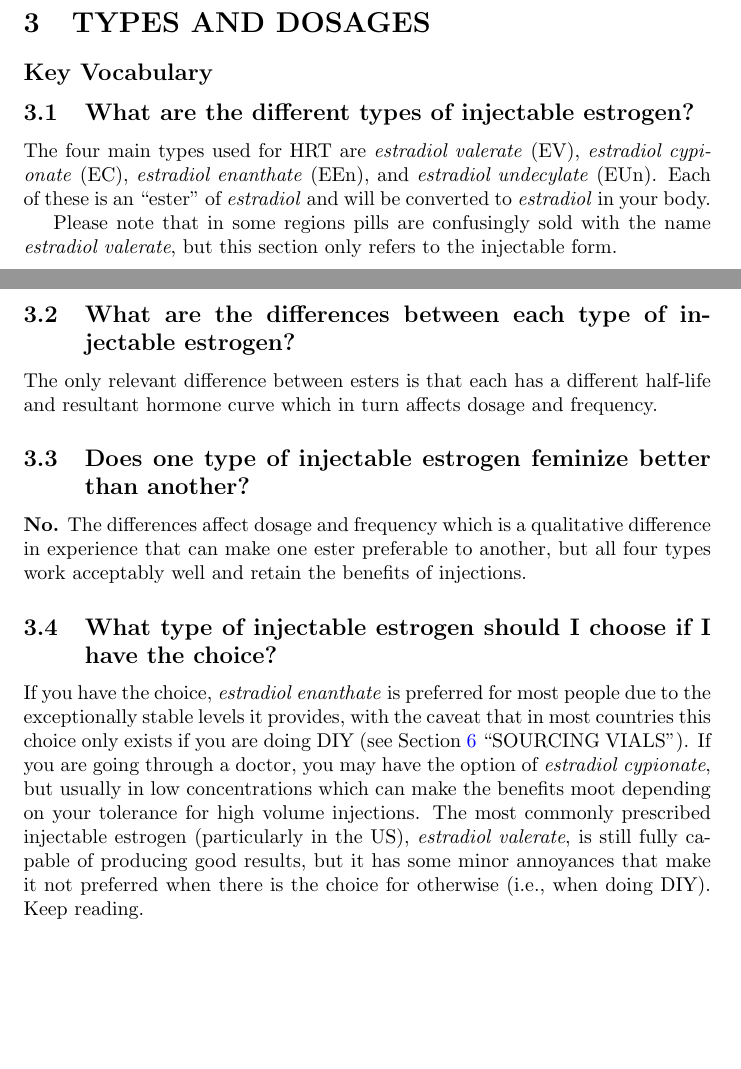
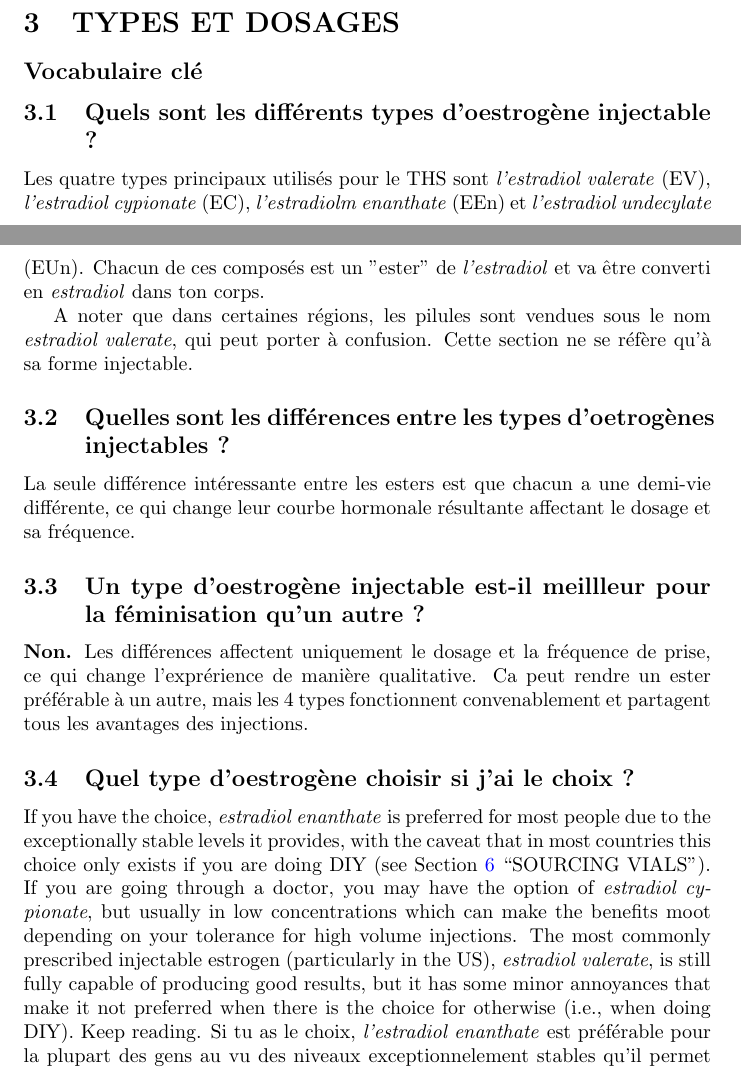
Before and after one commit to thZennestDuck/pghrt, a LaTeX paper (localization/pghrt-fr.tex): two parts of pages 15 and 16 of 63, joined at a grey line, cut so that both start at the same text, the shorter picture padded with empty space. Compiled offline with pdfLaTeX.

Commit message:
translating some more, yay almost 250 done :)

```diff
--- a/localization/pghrt-fr.tex
+++ b/localization/pghrt-fr.tex
@@ -220,28 +219,29 @@ I understand the fear, but if you truly do not wish to do injections under any c
 
 
+\section{TYPES ET DOSAGES}\label{td}
 
-\section{TYPES AND DOSAGES}\label{td}
+\subsection*{Vocabulaire clé}
+\addcontentsline{toc}{subsection}{\textemdash{} Vocabulaire clé}
 
-\subsection*{Key Vocabulary}
-\addcontentsline{toc}{subsection}{\textemdash{} Key Vocabulary}
+\subsection{Quels sont les différents types d'oestrogène injectable ?}
 
-\subsection{What are the different types of injectable estrogen?}
+Les quatre types principaux utilisés pour le THS sont \textit{l'estradiol valerate} (EV), \textit{l'estradiol cypionate} (EC), \textit{l'estradiolm enanthate} (EEn) et \textit{l'estradiol undecylate} (EUn). Chacun de ces composés est un "ester" de \textit{l'estradiol} et va être converti en \textit{estradiol} dans ton corps.
 
-The four main types used for HRT are \textit{estradiol valerate} (EV), \textit{estradiol cypionate} (EC), \textit{estradiol enanthate} (EEn), and \textit{estradiol undecylate} (EUn). Each of these is an “ester” of \textit{estradiol} and will be converted to \textit{estradiol} in your body.
+A noter que dans certaines régions, les pilules sont vendues sous le nom \textit{estradiol valerate}, qui peut porter à confusion. Cette section ne se réfère qu'à sa forme injectable.
 
-Please note that in some regions pills are confusingly sold with the name \textit{estradiol valerate}, but this section only refers to the injectable form.
+\subsection{Quelles sont les différences entre les types d'oetrogènes injectables ?}
 
-\subsection{What are the differences between each type of injectable estrogen?}
+La seule différence intéressante entre les esters est que chacun a une demi-vie différente, ce qui change leur courbe hormonale résultante affectant le dosage et sa fréquence.
 
-The only relevant difference between esters is that each has a different half-life and resultant hormone curve which in turn affects dosage and frequency.
+\subsection{Un type d'oestrogène injectable est-il meillleur pour la féminisation qu'un autre ?}
 
-\subsection{Does one type of injectable estrogen feminize better than another?}
+\textbf{Non.} Les différences affectent uniquement le dosage et la fréquence de prise, ce qui change l'exprérience de manière qualitative. Ca peut rendre un ester préférable à un autre, mais les 4 types fonctionnent convenablement et partagent tous les avantages des injections.
 
-\textbf{No.} The differences affect dosage and frequency which is a qualitative difference in experience that can make one ester preferable to another, but all four types work acceptably well and retain the benefits of injections.
-
-\subsection{What type of injectable estrogen should I choose if I have the choice?}
+\subsection{Quel type d'oestrogène choisir si j'ai le choix ?}
 
 If you have the choice, \textit{estradiol enanthate} is preferred for most people due to the exceptionally stable levels it provides, with the caveat that in most countries this choice only exists if you are doing DIY (see Section \ref{sv} “SOURCING VIALS”). If you are going through a doctor, you may have the option of \textit{estradiol cypionate}, but usually in low concentrations which can make the benefits moot depending on your tolerance for high volume injections. The most commonly prescribed injectable estrogen (particularly in the US), \textit{estradiol valerate}, is still fully capable of producing good results, but it has some minor annoyances that make it not preferred when there is the choice for otherwise (i.e., when doing DIY). Keep reading.
+Si tu as le choix, \textit{l'estradiol enanthate} est préférable pour la plupart des gens au vu des niveaux exceptionnelement stables qu'il permet d'avoir, avec l'inconvénient que dans la plupart des pays ce choix est seulement possible si tu le fais en DIY (voir la section \ref{sv} "OBTENIR DES FIOLES". Si tu passes par un docteur, tu auras probablement l'option de prendre de \textit{l'estradiol cypionate}, mais probablement seulement peu concentrée, ce qui )
+% Du coup si je localise, il faudrait que je regarde selon les pays francophones comment ça fonctionne. En France, pas d'injections, Canada oui, Belgique ? et pour les autres pays francophones ?
 
 \subsection{What is “concentration”?}
 
```
Also changed, not shown: localization/pghrt-fr.tex (17 more changed lines).
